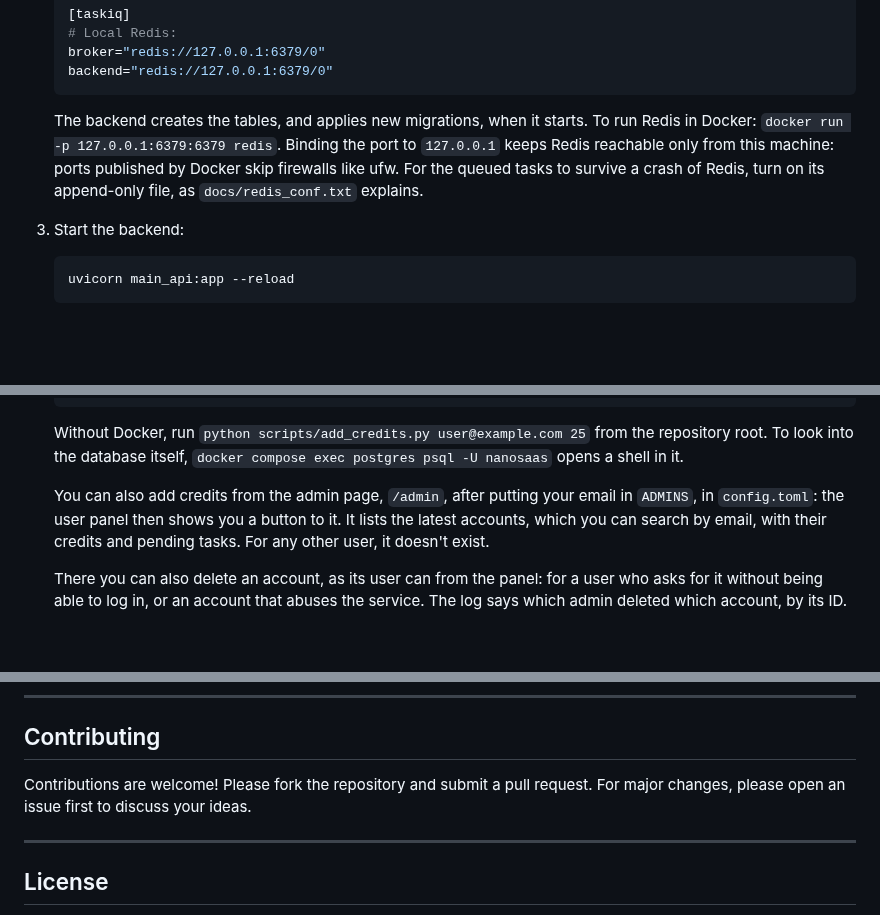
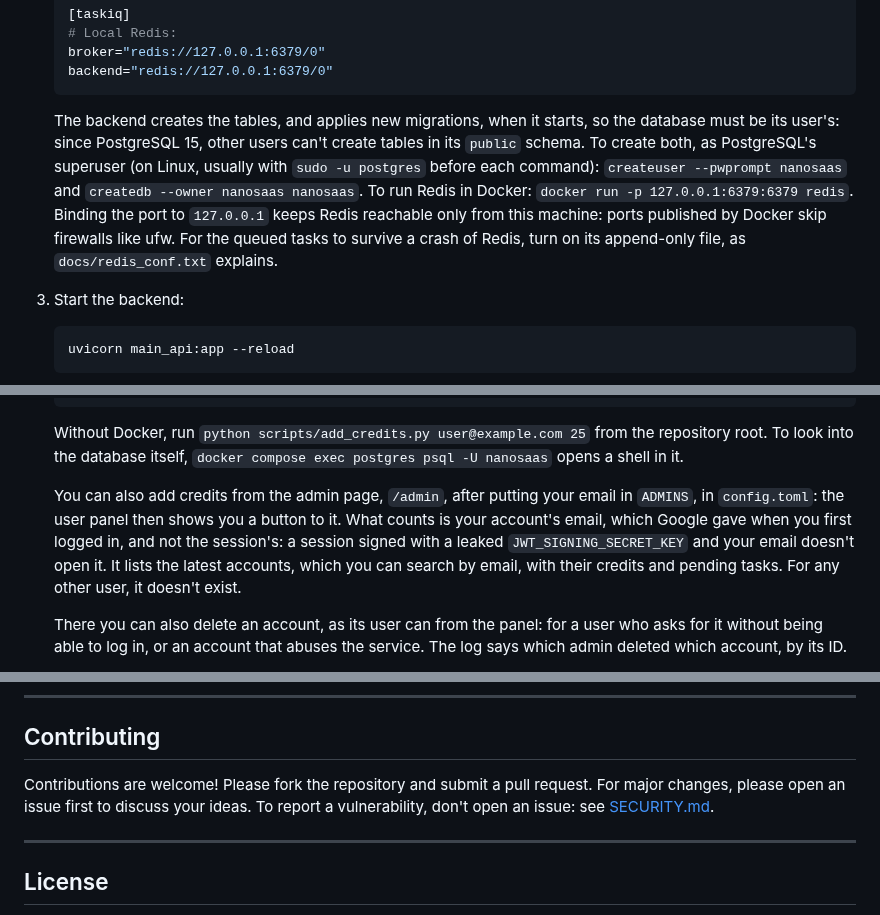
Before and after one commit to carlosplanchon/nanosaas, a Markdown page: README.md, 3 parts joined by grey strips. GitHub-like rendering; blank space fills up the shorter version.

````diff
--- a/README.md
+++ b/README.md
@@ -96,7 +96,7 @@ Requires Python 3.11 or newer, PostgreSQL and Redis 6 or newer.
     broker="redis://127.0.0.1:6379/0"
     backend="redis://127.0.0.1:6379/0"
     ```
-    The backend creates the tables, and applies new migrations, when it starts. To run Redis in Docker: `docker run -p 127.0.0.1:6379:6379 redis`. Binding the port to `127.0.0.1` keeps Redis reachable only from this machine: ports published by Docker skip firewalls like ufw. For the queued tasks to survive a crash of Redis, turn on its append-only file, as `docs/redis_conf.txt` explains.
+    The backend creates the tables, and applies new migrations, when it starts, so the database must be its user's: since PostgreSQL 15, other users can't create tables in its `public` schema. To create both, as PostgreSQL's superuser (on Linux, usually with `sudo -u postgres` before each command): `createuser --pwprompt nanosaas` and `createdb --owner nanosaas nanosaas`. To run Redis in Docker: `docker run -p 127.0.0.1:6379:6379 redis`. Binding the port to `127.0.0.1` keeps Redis reachable only from this machine: ports published by Docker skip firewalls like ufw. For the queued tasks to survive a crash of Redis, turn on its append-only file, as `docs/redis_conf.txt` explains.
 
 3. Start the backend:
     ```bash
@@ -200,7 +200,7 @@ It replaces the whole database, in a single transaction: if anything fails, the
     ```
    Without Docker, run `python scripts/add_credits.py user@example.com 25` from the repository root. To look into the database itself, `docker compose exec postgres psql -U nanosaas` opens a shell in it.
 
-   You can also add credits from the admin page, `/admin`, after putting your email in `ADMINS`, in `config.toml`: the user panel then shows you a button to it. It lists the latest accounts, which you can search by email, with their credits and pending tasks. For any other user, it doesn't exist.
+   You can also add credits from the admin page, `/admin`, after putting your email in `ADMINS`, in `config.toml`: the user panel then shows you a button to it. What counts is your account's email, which Google gave when you first logged in, and not the session's: a session signed with a leaked `JWT_SIGNING_SECRET_KEY` and your email doesn't open it. It lists the latest accounts, which you can search by email, with their credits and pending tasks. For any other user, it doesn't exist.
 
    There you can also delete an account, as its user can from the panel: for a user who asks for it without being able to log in, or an account that abuses the service. The log says which admin deleted which account, by its ID.
 
@@ -312,7 +313,7 @@ GitHub Actions runs them with Python 3.11 and 3.15 on every push to `main` and o
 
 ## Contributing
 
-Contributions are welcome! Please fork the repository and submit a pull request. For major changes, please open an issue first to discuss your ideas.
+Contributions are welcome! Please fork the repository and submit a pull request. For major changes, please open an issue first to discuss your ideas. To report a vulnerability, don't open an issue: see [SECURITY.md](SECURITY.md).
 
 ---
 
````
Also changed, not shown: other parts of README.md (+4 -3 lines), SECURITY.md (added, +11 -0 lines), docs/user_panel.png, 7 other files.
